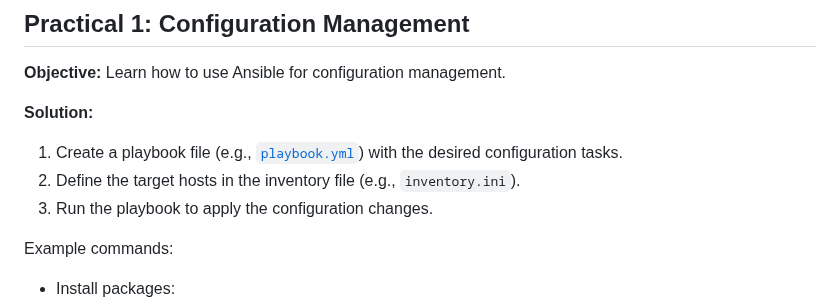
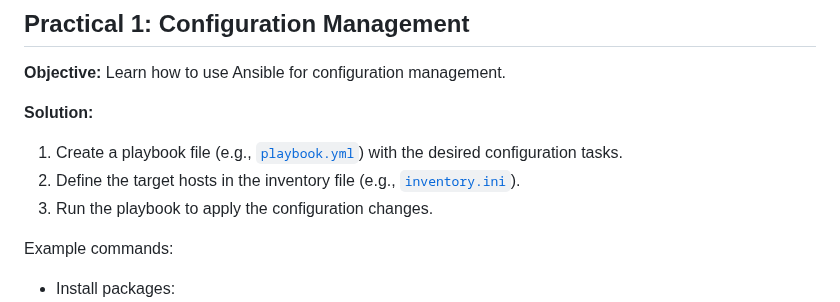
Before and after one commit to whoami-anoint/DevOps-Diary, a Markdown page: Day 15/13_ansible_practical.md, the part around the change. Rendered like a GitHub page.

Commit message:
update day 15

```diff
--- a/Day 15/13_ansible_practical.md
+++ b/Day 15/13_ansible_practical.md
@@ -6,7 +6,7 @@
 
 **Solution:**
 1. Create a playbook file (e.g., [`playbook.yml`](/Day%2015/1_playbook.yaml)) with the desired configuration tasks.
-2. Define the target hosts in the inventory file (e.g., `inventory.ini`).
+2. Define the target hosts in the inventory file (e.g., [`inventory.ini`](/Day%2015/1_inventory.ini)).
 3. Run the playbook to apply the configuration changes.
 
 Example commands:
```
